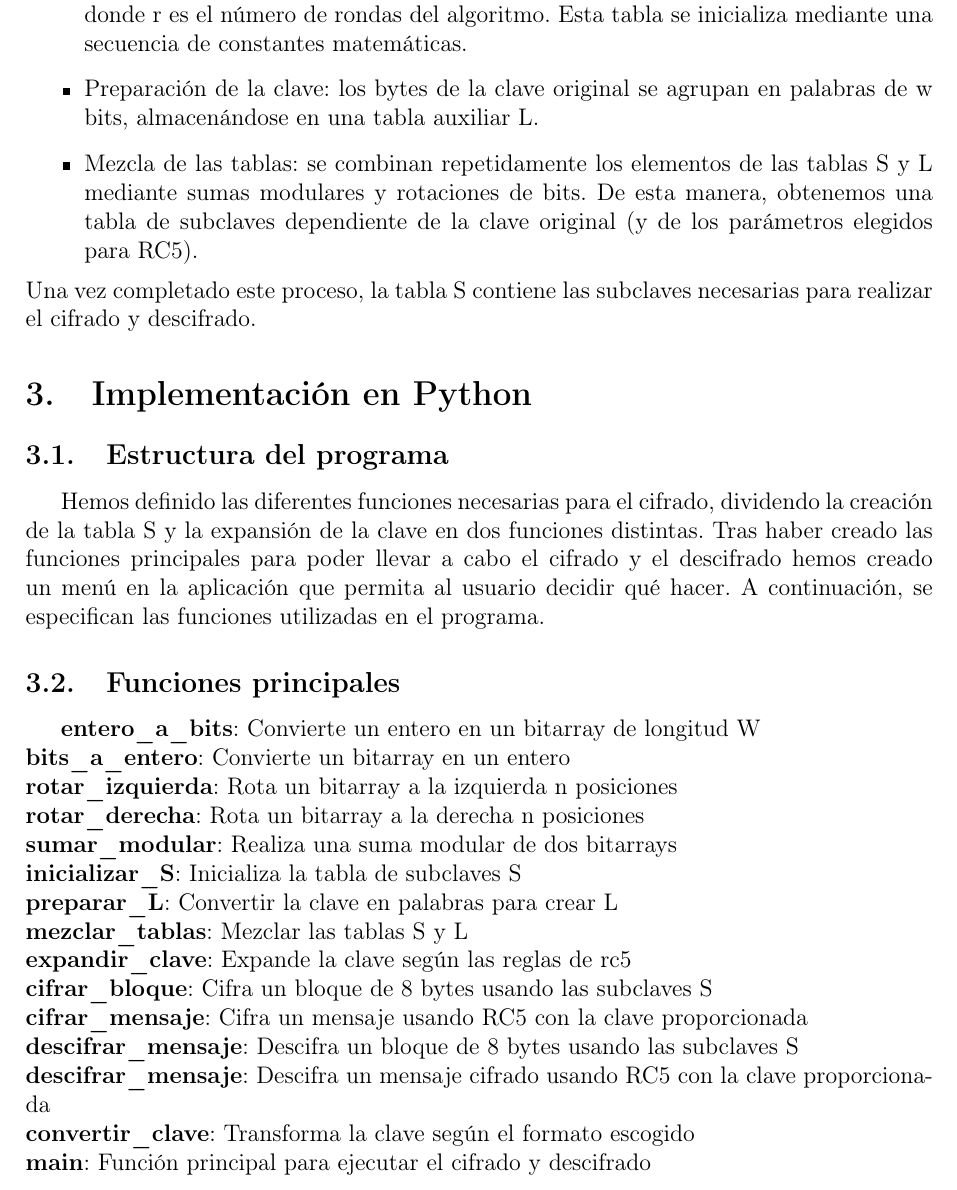
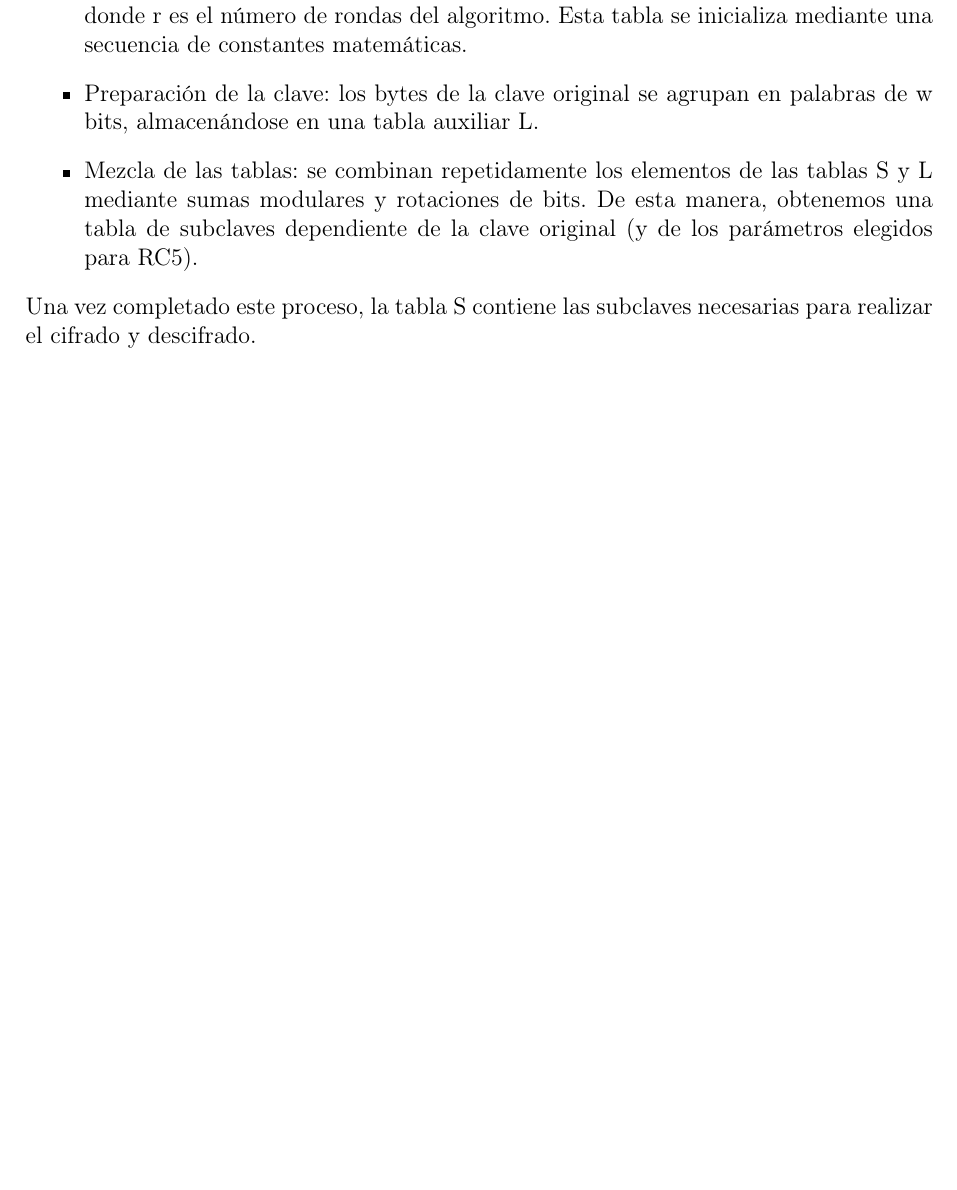
Before and after one commit to PatrykStrek/ClaveSimetrica_RC5, a LaTeX document (Memoria/Memoria.tex): part of page 4 of 5 before the commit and part of page 4 of 4 after it, cut so that both start at the same text, the shorter picture padded with empty space. Compiled offline with pdfLaTeX.

Commit message:
Refactor documentation in Memoria.tex: remove Python implementation section and update user manual and AI declaration sections; add detailed descriptions for RC5 functions in the code comments.

```diff
--- a/Memoria/Memoria.tex
+++ b/Memoria/Memoria.tex
@@ -170,33 +170,10 @@
 	\end{itemize}
 	Una vez completado este proceso, la tabla S contiene las subclaves necesarias para realizar el cifrado y descifrado.
 
-	% -------------------------------------------------
-	% 3. Implementación en Python
-	% -------------------------------------------------
 
-	\section{Implementación en Python}
-	\subsection{Estructura del programa}
-	Hemos definido las diferentes funciones necesarias para el cifrado, dividendo la creación de la tabla S y la expansión de la clave en dos funciones distintas. Tras haber creado las funciones principales para poder llevar a cabo el cifrado y el descifrado hemos creado un menú en la aplicación que permita al usuario decidir qué hacer. A continuación, se especifican las funciones utilizadas en el programa.
-	\subsection{Funciones principales}
-
-	\textbf{entero\_a\_bits}: Convierte un entero en un bitarray de longitud W\\
-	\textbf{bits\_a\_entero}: Convierte un bitarray en un entero\\
-	\textbf{rotar\_izquierda}: Rota un bitarray a la izquierda n posiciones\\
-	\textbf{rotar\_derecha}: Rota un bitarray a la derecha n posiciones\\
-	\textbf{sumar\_modular}: Realiza una suma modular de dos bitarrays\\
-	\textbf{inicializar\_S}: Inicializa la tabla de subclaves S\\
-	\textbf{preparar\_L}: Convertir la clave en palabras para crear L\\
-	\textbf{mezclar\_tablas}: Mezclar las tablas S y L\\
-	\textbf{expandir\_clave}: Expande la clave según las reglas de rc5\\
-	\textbf{cifrar\_bloque}: Cifra un bloque de 8 bytes usando las subclaves S\\
-	\textbf{cifrar\_mensaje}: Cifra un mensaje usando RC5 con la clave proporcionada\\
-	\textbf{descifrar\_mensaje}: Descifra un bloque de 8 bytes usando las subclaves S\\
-	\textbf{descifrar\_mensaje}: Descifra un mensaje cifrado usando RC5 con la clave proporcionada\\
-	\textbf{convertir\_clave}: Transforma la clave según el formato escogido\\
-	\textbf{main}: Función principal para ejecutar el cifrado y descifrado\\
 
 	% -------------------------------------------------
-	% 4. Manual de usuario
+	% 3. Manual de usuario
 	% -------------------------------------------------
 
 	\section{Manual de usuario}
```
Also changed, not shown: Memoria/Memoria.tex (2 more changed lines).
